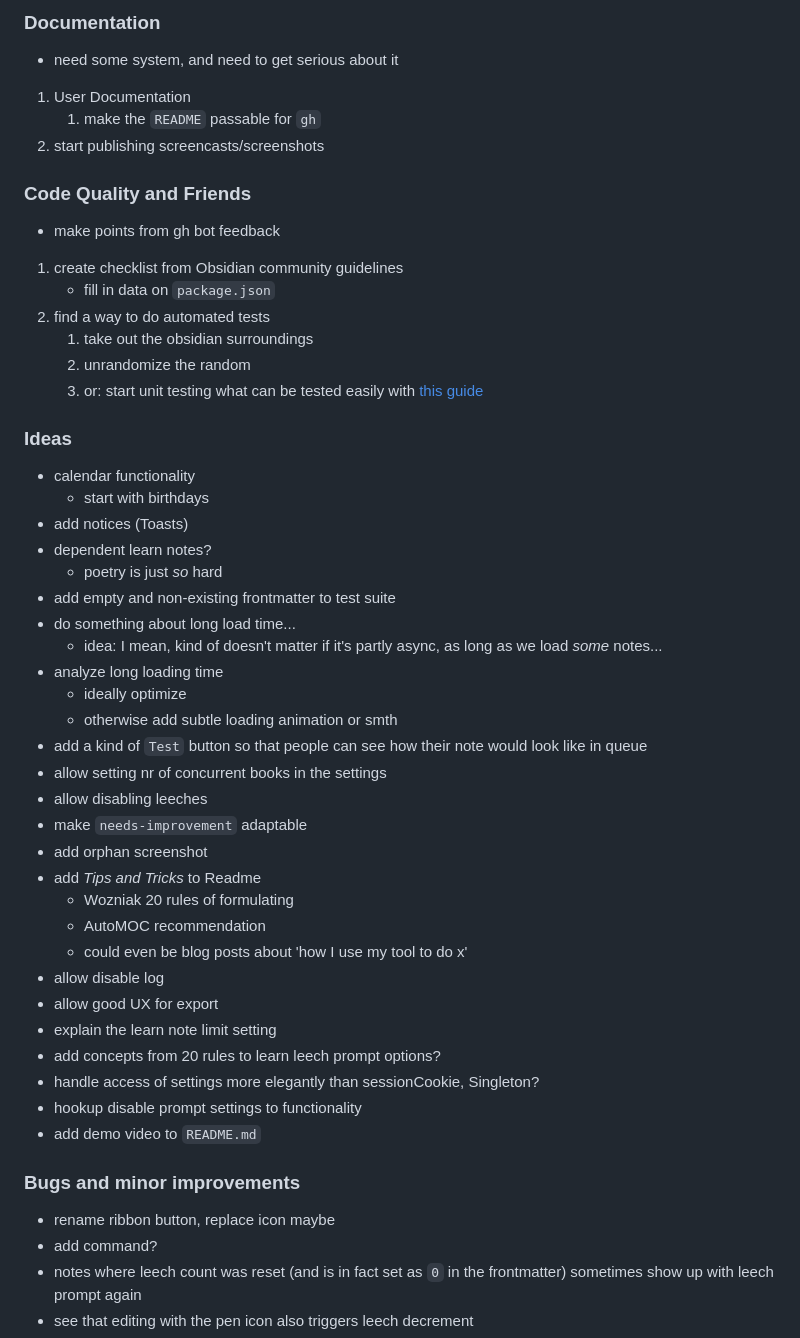
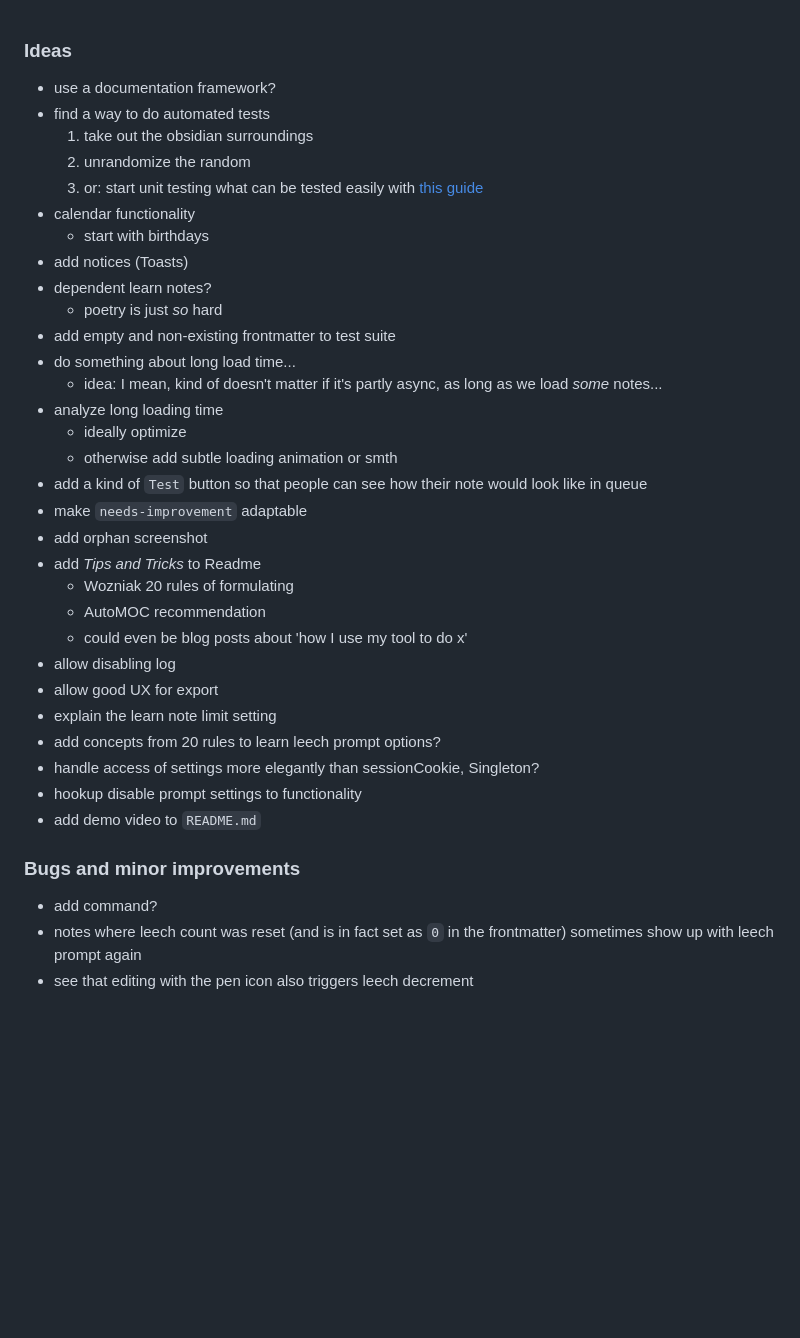
Before and after one commit to koljapluemer/obsidian-the-queue, a Markdown page: TODO.md, the part around the change. Drawn GitHub-style; blank space fills up the shorter version.

Commit message:
do minor improvements, mainly around doc

```diff
--- a/TODO.md
+++ b/TODO.md
@@ -1,25 +1,11 @@
-### Documentation
 
-- need some system, and need to get serious about it
+### Ideas
 
-1. User Documentation
-    1. make the `README` passable for `gh`
-2. start publishing screencasts/screenshots
-
-### Code Quality and Friends
-
-- make points from gh bot feedback
-
-1. create checklist from Obsidian community guidelines
-    - fill in data on `package.json`
-2. find a way to do automated tests
+- use a documentation framework?
+- find a way to do automated tests
     1. take out the obsidian surroundings
     2. unrandomize the random
     3. or: start unit testing what can be tested easily with [this guide](https://www.freecodecamp.org/news/how-to-start-unit-testing-javascript/)
-
-
-### Ideas
-
 - calendar functionality
     - start with birthdays
 - add notices (Toasts)
@@ -32,15 +18,13 @@
     - ideally optimize
     - otherwise add subtle loading animation or smth
 - add a kind of `Test` button so that people can see how their note would look like in queue
-- allow setting nr of concurrent books in the settings
-- allow disabling leeches
 - make `needs-improvement` adaptable
 - add orphan screenshot
 - add *Tips and Tricks* to Readme
     - Wozniak 20 rules of formulating
     - AutoMOC recommendation
     - could even be blog posts about 'how I use my tool to do x'
-- allow disable log
+- allow disabling log
 - allow good UX for export
 - explain the learn note limit setting
 - add concepts from 20 rules to learn leech prompt options?
@@ -50,7 +34,6 @@
 
 ### Bugs and minor improvements
 
-- rename ribbon button, replace icon maybe
 - add command?
 - notes where leech count was reset (and is in fact set as `0` in the frontmatter) sometimes show up with leech prompt again
 - see that editing with the pen icon also triggers leech decrement
```
Also changed, not shown: README.md (+6 -0 lines), doc/img/orphan.png (added), 1 other file.
